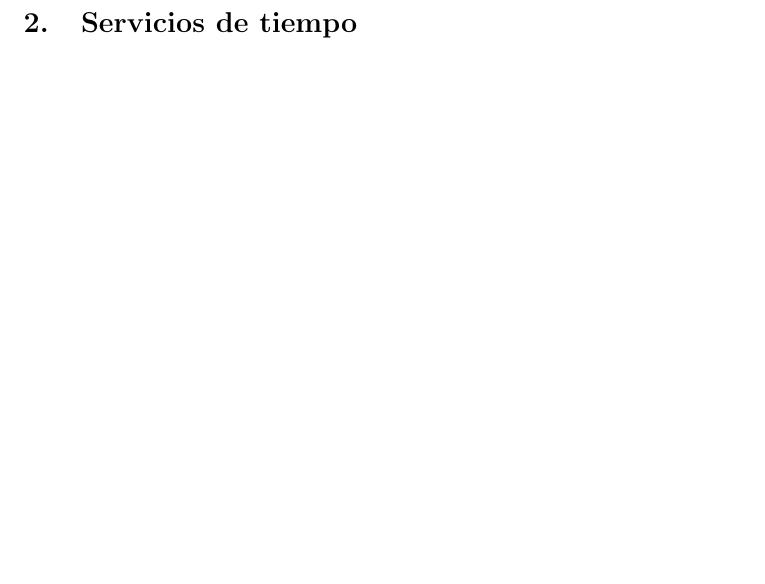
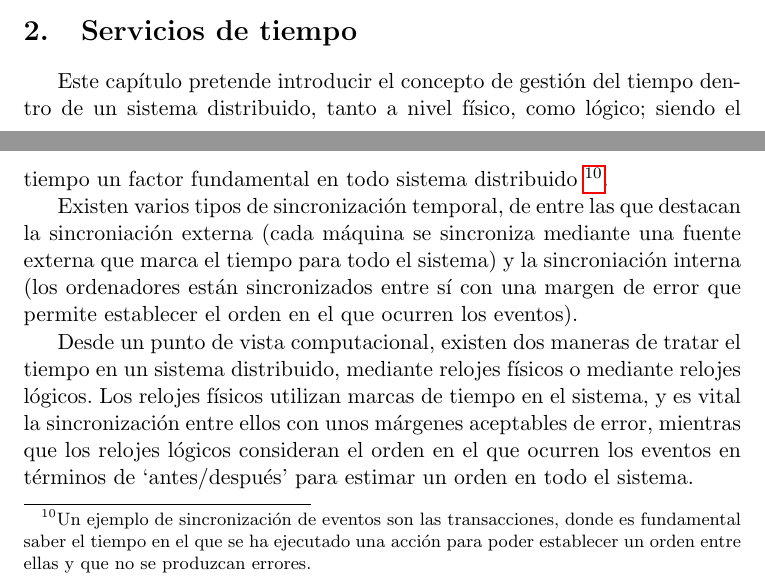
Before and after one commit to balonc/tex, a LaTeX document (Computación/Sistemas operativos distribuidos/sodist.tex): part of page 15 of 16 before the commit and two parts of pages 14 and 15 of 17 after it, the two joined at a grey line, cut so that both start at the same text, the shorter picture padded with empty space. Compiled offline with pdfLaTeX.

Commit message:
Añadida introduccióna Servicios de tiempo

```diff
--- a/Computación/Sistemas operativos distribuidos/sodist.tex
+++ b/Computación/Sistemas operativos distribuidos/sodist.tex
@@ -491,6 +491,25 @@
 
 \section{Servicios de tiempo}
 
+    Este capítulo pretende introducir el concepto de gestión del tiempo dentro de un sistema distribuido,
+    tanto a nivel físico, como lógico; siendo el tiempo un factor fundamental en todo sistema distribuido
+    \footnote{
+        Un ejemplo de sincronización de eventos son las transacciones, donde es fundamental saber el
+        tiempo en el que se ha ejecutado una acción para poder establecer un orden entre ellas y que no
+        se produzcan errores.
+    }.
+
+    Existen varios tipos de sincronización temporal, de entre las que destacan la sincroniación externa
+    (cada máquina se sincroniza mediante una fuente externa que marca el tiempo para todo el sistema) y
+    la sincroniación interna (los ordenadores están sincronizados entre sí con una margen de error que
+    permite establecer el orden en el que ocurren los eventos).
+
+    Desde un punto de vista computacional, existen dos maneras de tratar el tiempo en un sistema
+    distribuido, mediante relojes físicos o mediante relojes lógicos. Los relojes físicos utilizan
+    marcas de tiempo en el sistema, y es vital la sincronización entre ellos con unos márgenes
+    aceptables de error, mientras que los relojes lógicos consideran el orden en el que ocurren los
+    eventos en términos de ‘antes/después’ para estimar un orden en todo el sistema.
+
     \subsection{Sistemas basados en relojes físicos}
 
         \subsubsection{Algoritmo de Cristian}
```
